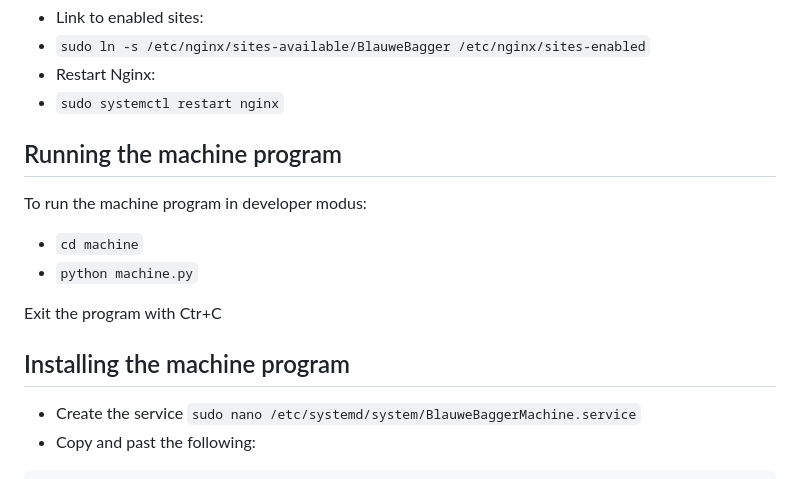
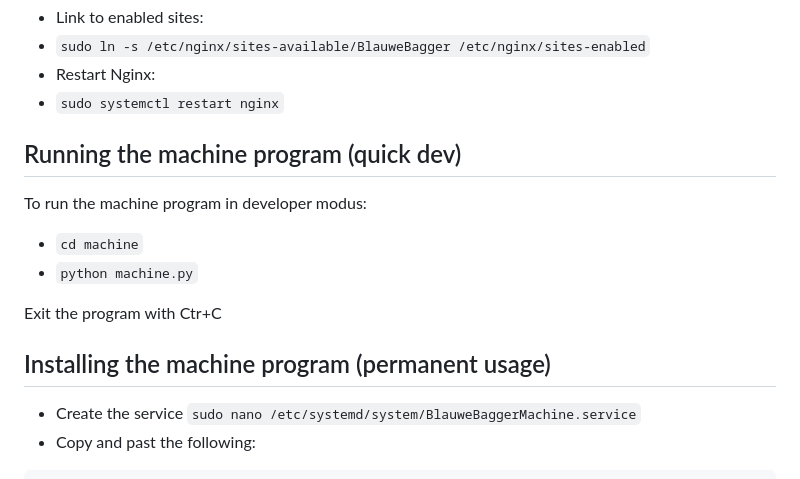
Before and after one commit to YLaret/BlauweBagger, a Markdown page: README.md, the part around the change. Drawn GitHub-style.

Commit message:
clarify the machine part of the read me

````diff
--- a/README.md
+++ b/README.md
@@ -117,14 +117,14 @@ location / {
 * Restart Nginx:
 * `sudo systemctl restart nginx`
 
-## Running the machine program
+## Running the machine program (quick dev)
 To run the machine program in developer modus:
 * `cd machine`
 * `python machine.py`
 
 Exit the program with Ctr+C
 
-## Installing the machine program
+## Installing the machine program (permanent usage)
 * Create the service `sudo nano /etc/systemd/system/BlauweBaggerMachine.service`
 * Copy and past the following:
 ```
````
